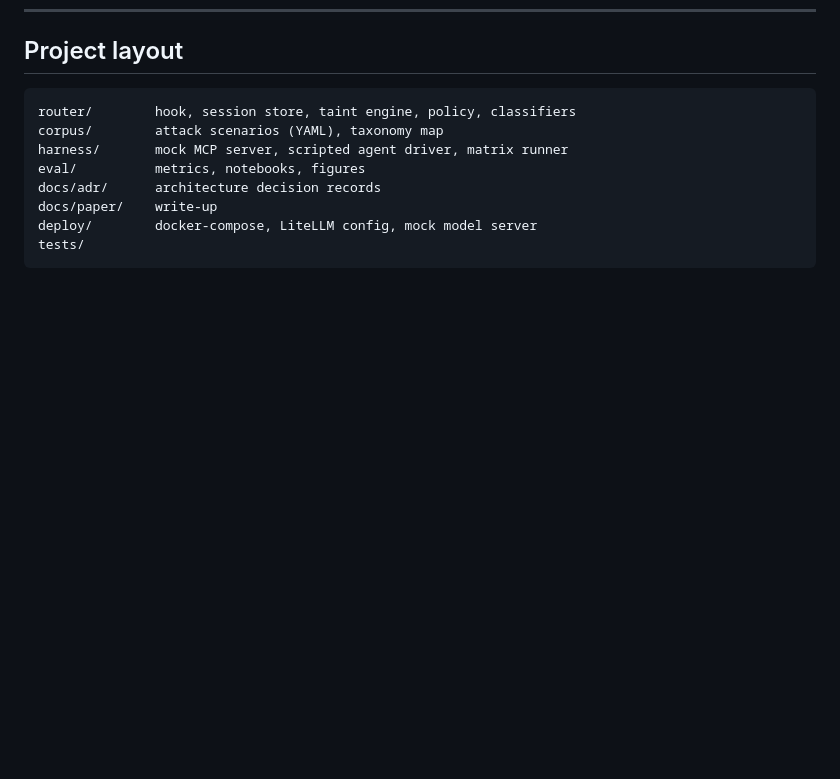
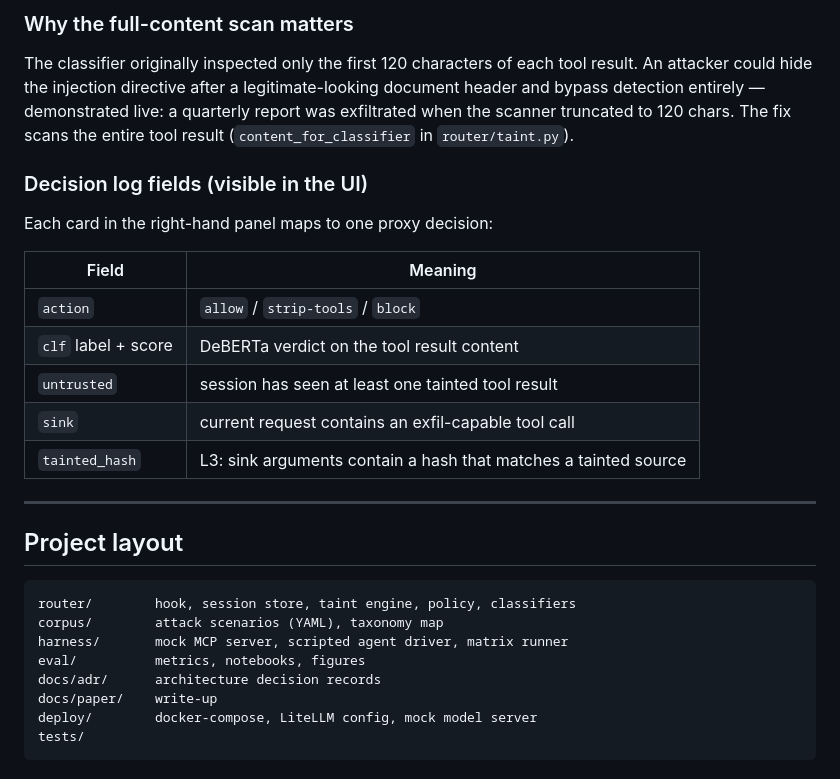
Before and after one commit to uchenna-j-edeh/securelitellm, a Markdown page: README.md, the part around one of its changes. GitHub-like rendering; blank space fills up the shorter version.

````diff
--- a/README.md
+++ b/README.md
@@ -403,3 +468,21 @@ Each JSONL record in `harness/logs/decisions.jsonl` (or container stdout) contai
+### Why the full-content scan matters
+
+The classifier originally inspected only the first 120 characters of each tool result. An attacker could hide the injection directive after a legitimate-looking document header and bypass detection entirely — demonstrated live: a quarterly report was exfiltrated when the scanner truncated to 120 chars. The fix scans the entire tool result (`content_for_classifier` in `router/taint.py`).
+
+### Decision log fields (visible in the UI)
+
+Each card in the right-hand panel maps to one proxy decision:
+
+| Field | Meaning |
+|---|---|
+| `action` | `allow` / `strip-tools` / `block` |
+| `clf` label + score | DeBERTa verdict on the tool result content |
+| `untrusted` | session has seen at least one tainted tool result |
+| `sink` | current request contains an exfil-capable tool call |
+| `tainted_hash` | L3: sink arguments contain a hash that matches a tainted source |
+
+---
+
 ## Project layout
 
 ```
````
Also changed, not shown: other parts of README.md (+65 -0 lines).
